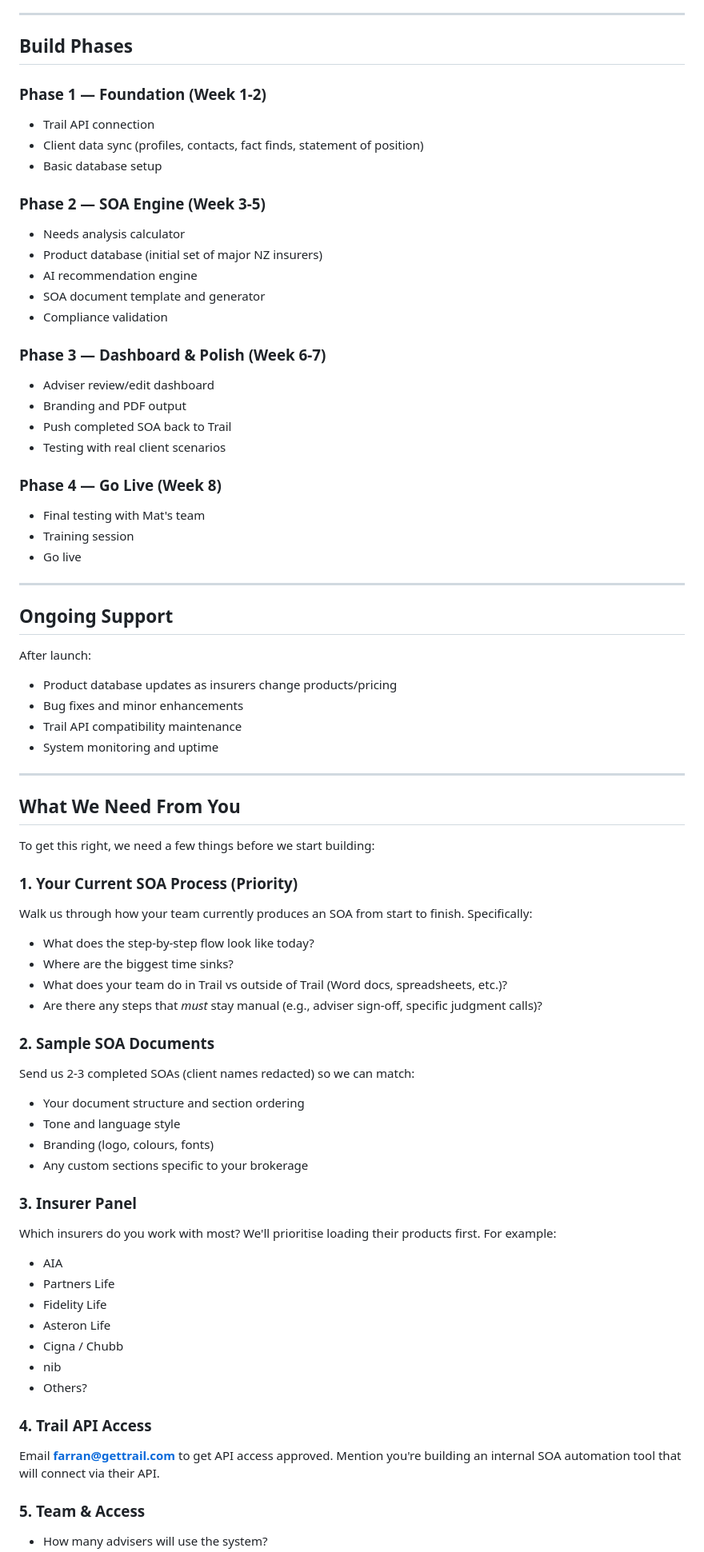
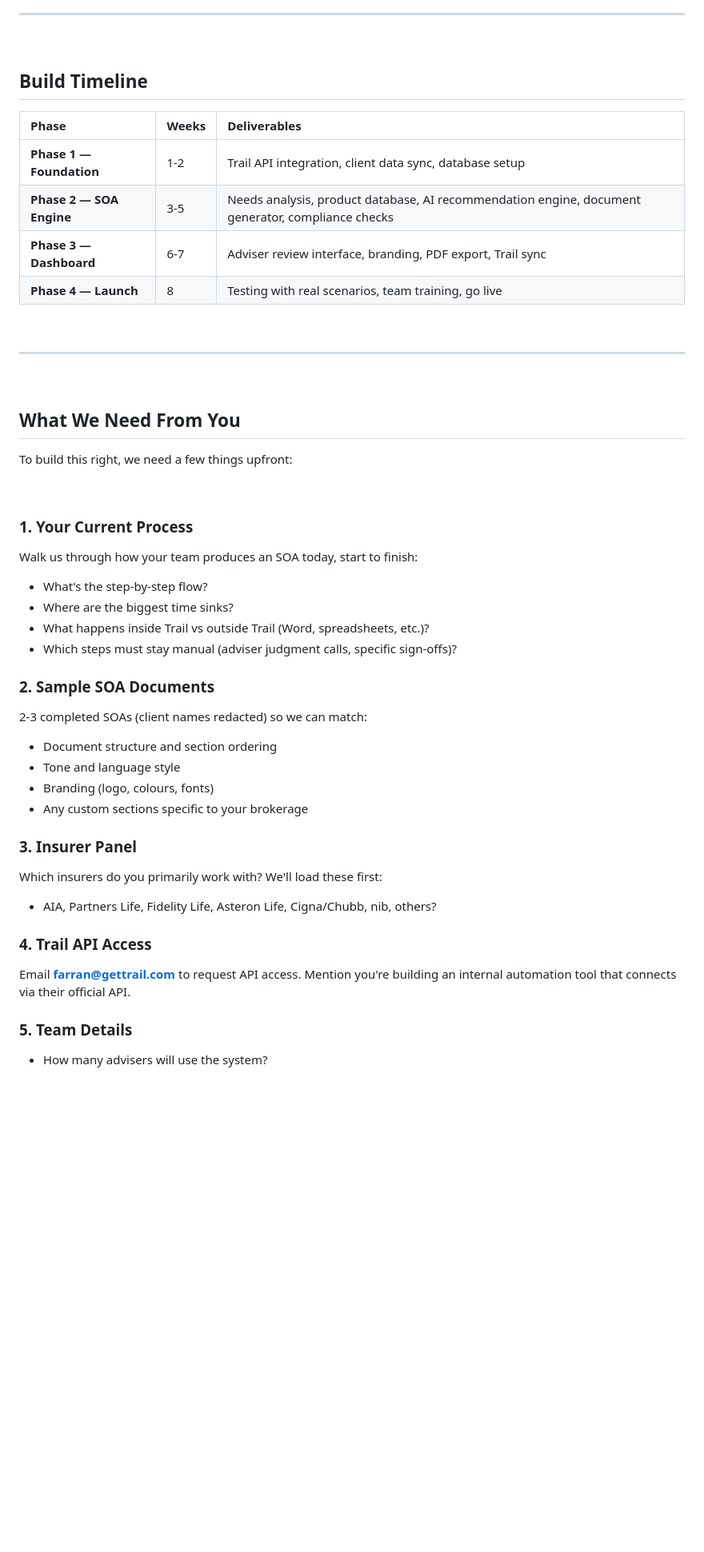
Before and after one commit to BenjiMcCarthy/soa-advice-automation, a Markdown page: PROPOSAL.md, the part around one of its changes. Shown at 80% size. Rendered like a GitHub page; blank space fills up the shorter version.

```diff
--- a/PROPOSAL.md
+++ b/PROPOSAL.md
@@ -120,73 +186,49 @@ Your client data is sensitive. Here's how we handle it:
 
 ---
 
-## Build Phases
+<br>
 
-### Phase 1 — Foundation (Week 1-2)
-- Trail API connection
-- Client data sync (profiles, contacts, fact finds, statement of position)
-- Basic database setup
+## Build Timeline
 
-### Phase 2 — SOA Engine (Week 3-5)
-- Needs analysis calculator
-- Product database (initial set of major NZ insurers)
-- AI recommendation engine
-- SOA document template and generator
-- Compliance validation
+| Phase | Weeks | Deliverables |
+|:------|:------|:-------------|
+| **Phase 1 — Foundation** | 1-2 | Trail API integration, client data sync, database setup |
+| **Phase 2 — SOA Engine** | 3-5 | Needs analysis, product database, AI recommendation engine, document generator, compliance checks |
+| **Phase 3 — Dashboard** | 6-7 | Adviser review interface, branding, PDF export, Trail sync |
+| **Phase 4 — Launch** | 8 | Testing with real scenarios, team training, go live |
 
-### Phase 3 — Dashboard & Polish (Week 6-7)
-- Adviser review/edit dashboard
-- Branding and PDF output
-- Push completed SOA back to Trail
-- Testing with real client scenarios
-
-### Phase 4 — Go Live (Week 8)
-- Final testing with Mat's team
-- Training session
-- Go live
+<br>
 
 ---
 
-## Ongoing Support
-
-After launch:
-- Product database updates as insurers change products/pricing
-- Bug fixes and minor enhancements
-- Trail API compatibility maintenance
-- System monitoring and uptime
-
----
+<br>
 
 ## What We Need From You
 
-To get this right, we need a few things before we start building:
+To build this right, we need a few things upfront:
 
-### 1. Your Current SOA Process (Priority)
-Walk us through how your team currently produces an SOA from start to finish. Specifically:
-- What does the step-by-step flow look like today?
+<br>
+
+### 1. Your Current Process
+Walk us through how your team produces an SOA today, start to finish:
+- What's the step-by-step flow?
 - Where are the biggest time sinks?
-- What does your team do in Trail vs outside of Trail (Word docs, spreadsheets, etc.)?
-- Are there any steps that *must* stay manual (e.g., adviser sign-off, specific judgment calls)?
+- What happens inside Trail vs outside Trail (Word, spreadsheets, etc.)?
+- Which steps must stay manual (adviser judgment calls, specific sign-offs)?
 
 ### 2. Sample SOA Documents
-Send us 2-3 completed SOAs (client names redacted) so we can match:
-- Your document structure and section ordering
+2-3 completed SOAs (client names redacted) so we can match:
+- Document structure and section ordering
 - Tone and language style
 - Branding (logo, colours, fonts)
 - Any custom sections specific to your brokerage
 
 ### 3. Insurer Panel
-Which insurers do you work with most? We'll prioritise loading their products first. For example:
-- AIA
-- Partners Life
-- Fidelity Life
-- Asteron Life
-- Cigna / Chubb
-- nib
-- Others?
+Which insurers do you primarily work with? We'll load these first:
+- AIA, Partners Life, Fidelity Life, Asteron Life, Cigna/Chubb, nib, others?
 
 ### 4. Trail API Access
-Email **farran@gettrail.com** to get API access approved. Mention you're building an internal SOA automation tool that will connect via their API.
+Email **farran@gettrail.com** to request API access. Mention you're building an internal automation tool that connects via their official API.
 
-### 5. Team & Access
+### 5. Team Details
 - How many advisers will use the system?
```
Also changed, not shown: other parts of PROPOSAL.md (+168 -92 lines).
